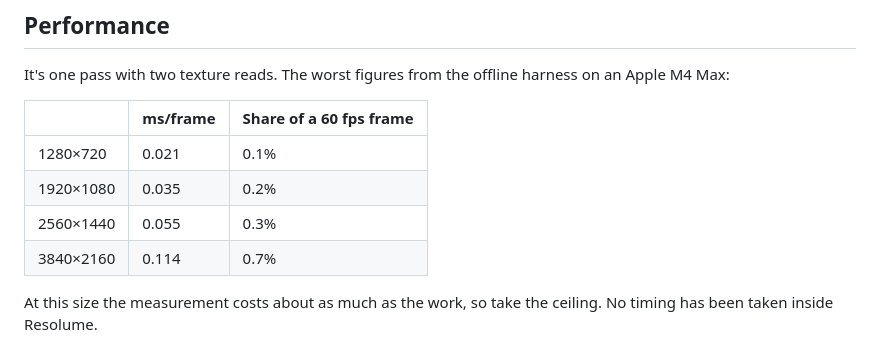
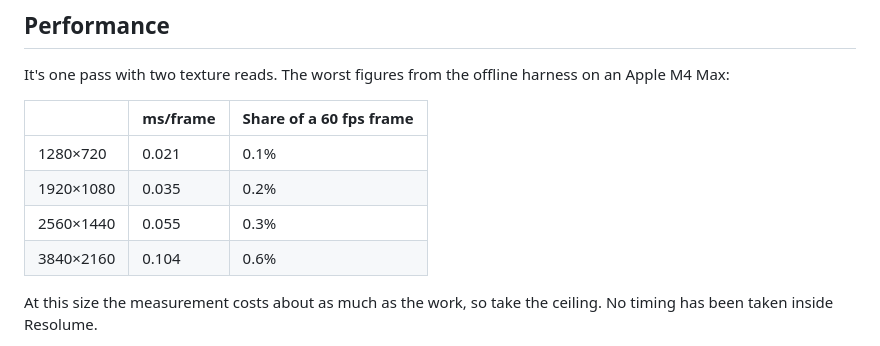
Before and after one commit to stoatworks-labs/lenticular, a Markdown page: docs/USER-GUIDE.md, the part around the change. Drawn GitHub-style.

Commit message:
Guide: the 4K render cost is the bench run the README rounds
The README's 0.10 ms at 4K is the 0.104 worst of three lntest --bench runs
recorded in AGENTS.md (0.038, 0.082, 0.104) since 3d61749. The guide's 0.114
matches no recorded run; it now reads 0.104 ms, 0.6% of a 60 fps frame.

Co-Authored-By: Claude Opus 5.5 <noreply@anthropic.com>

```diff
--- a/docs/USER-GUIDE.md
+++ b/docs/USER-GUIDE.md
@@ -278,7 +278,7 @@ an Apple M4 Max:
 | 1280×720 | 0.021 | 0.1% |
 | 1920×1080 | 0.035 | 0.2% |
 | 2560×1440 | 0.055 | 0.3% |
-| 3840×2160 | 0.114 | 0.7% |
+| 3840×2160 | 0.104 | 0.6% |
 
 At this size the measurement costs about as much as the work, so take the ceiling. No
 timing has been taken inside Resolume.
```
